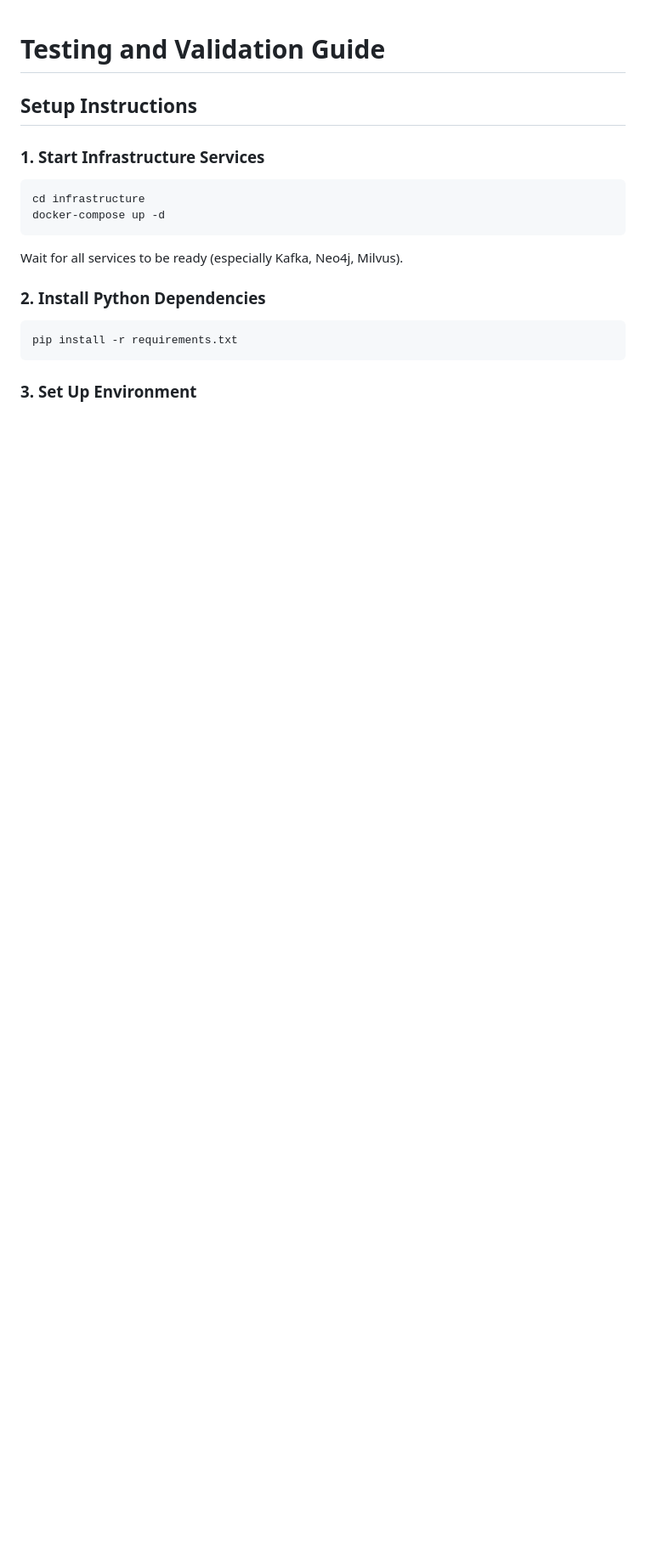
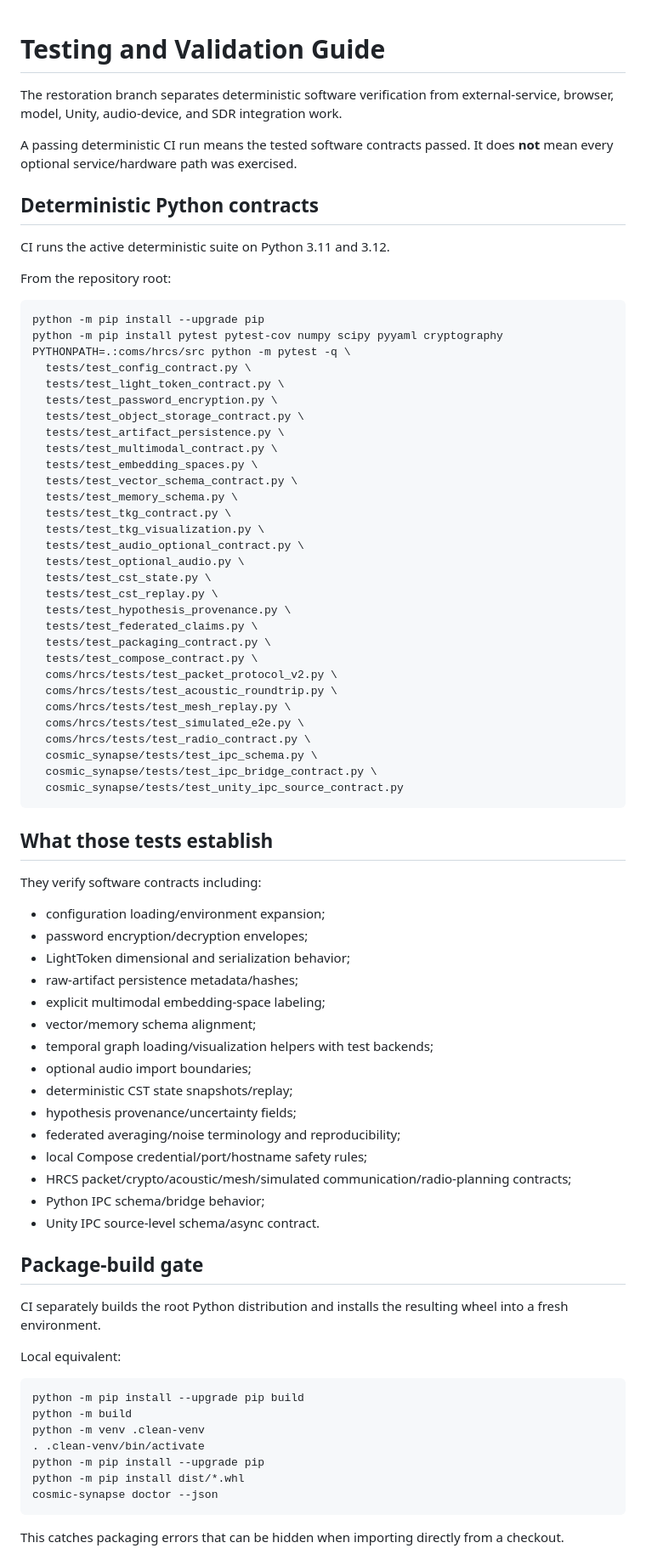
Before and after one commit to NavisWORLD/cosmic-synapse-A-lmi-v.2, a Markdown page: TESTING.md, the part around one of its changes. Shown at 85% size. Rendered like a GitHub page; blank space fills up the shorter version.

Commit message:
docs: replace testing guide with deterministic and integration gates

````diff
--- a/TESTING.md
+++ b/TESTING.md
@@ -1,21 +1,83 @@
 # Testing and Validation Guide
 
-## Setup Instructions
+The restoration branch separates deterministic software verification from external-service, browser, model, Unity, audio-device, and SDR integration work.
 
-### 1. Start Infrastructure Services
+A passing deterministic CI run means the tested software contracts passed. It does **not** mean every optional service/hardware path was exercised.
+
+## Deterministic Python contracts
+
+CI runs the active deterministic suite on Python 3.11 and 3.12.
+
+From the repository root:
 
 ```bash
-cd infrastructure
-docker-compose up -d
+python -m pip install --upgrade pip
+python -m pip install pytest pytest-cov numpy scipy pyyaml cryptography
+PYTHONPATH=.:coms/hrcs/src python -m pytest -q \
+  tests/test_config_contract.py \
+  tests/test_light_token_contract.py \
+  tests/test_password_encryption.py \
+  tests/test_object_storage_contract.py \
+  tests/test_artifact_persistence.py \
+  tests/test_multimodal_contract.py \
+  tests/test_embedding_spaces.py \
+  tests/test_vector_schema_contract.py \
+  tests/test_memory_schema.py \
+  tests/test_tkg_contract.py \
+  tests/test_tkg_visualization.py \
+  tests/test_audio_optional_contract.py \
+  tests/test_optional_audio.py \
+  tests/test_cst_state.py \
+  tests/test_cst_replay.py \
+  tests/test_hypothesis_provenance.py \
+  tests/test_federated_claims.py \
+  tests/test_packaging_contract.py \
+  tests/test_compose_contract.py \
+  coms/hrcs/tests/test_packet_protocol_v2.py \
+  coms/hrcs/tests/test_acoustic_roundtrip.py \
+  coms/hrcs/tests/test_mesh_replay.py \
+  coms/hrcs/tests/test_simulated_e2e.py \
+  coms/hrcs/tests/test_radio_contract.py \
+  cosmic_synapse/tests/test_ipc_schema.py \
+  cosmic_synapse/tests/test_ipc_bridge_contract.py \
+  cosmic_synapse/tests/test_unity_ipc_source_contract.py
 ```
 
-Wait for all services to be ready (especially Kafka, Neo4j, Milvus).
+## What those tests establish
 
-### 2. Install Python Dependencies
+They verify software contracts including:
+
+- configuration loading/environment expansion;
+- password encryption/decryption envelopes;
+- LightToken dimensional and serialization behavior;
+- raw-artifact persistence metadata/hashes;
+- explicit multimodal embedding-space labeling;
+- vector/memory schema alignment;
+- temporal graph loading/visualization helpers with test backends;
+- optional audio import boundaries;
+- deterministic CST state snapshots/replay;
+- hypothesis provenance/uncertainty fields;
+- federated averaging/noise terminology and reproducibility;
+- local Compose credential/port/hostname safety rules;
+- HRCS packet/crypto/acoustic/mesh/simulated communication/radio-planning contracts;
+- Python IPC schema/bridge behavior;
+- Unity IPC source-level schema/async contract.
+
+## Package-build gate
+
+CI separately builds the root Python distribution and installs the resulting wheel into a fresh environment.
+
+Local equivalent:
 
 ```bash
-pip install -r requirements.txt
+python -m pip install --upgrade pip build
+python -m build
+python -m venv .clean-venv
+. .clean-venv/bin/activate
+python -m pip install --upgrade pip
+python -m pip install dist/*.whl
+cosmic-synapse doctor --json
 ```
 
-### 3. Set Up Environment
+This catches packaging errors that can be hidden when importing directly from a checkout.
 
````
Also changed, not shown: other parts of TESTING.md (+116 -129 lines).
